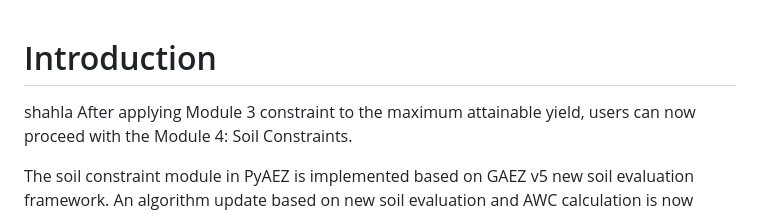
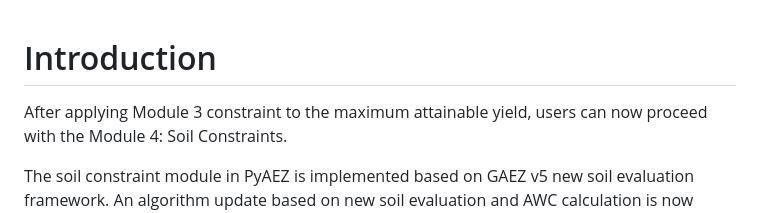
Before and after one commit to un-fao/pyaez, a Markdown page: docs/M4.md, the part around the change. GitHub-like rendering.

```diff
--- a/docs/M4.md
+++ b/docs/M4.md
@@ -1,5 +1,5 @@
 # Introduction
-shahla
+
 After applying Module 3 constraint to the maximum attainable yield, users can now proceed with the Module 4: Soil Constraints.
 
 The soil constraint module in PyAEZ is implemented based on GAEZ v5 new soil evaluation framework. An algorithm update based on new soil evaluation and AWC calculation is now included in the new version 2.3.
```
